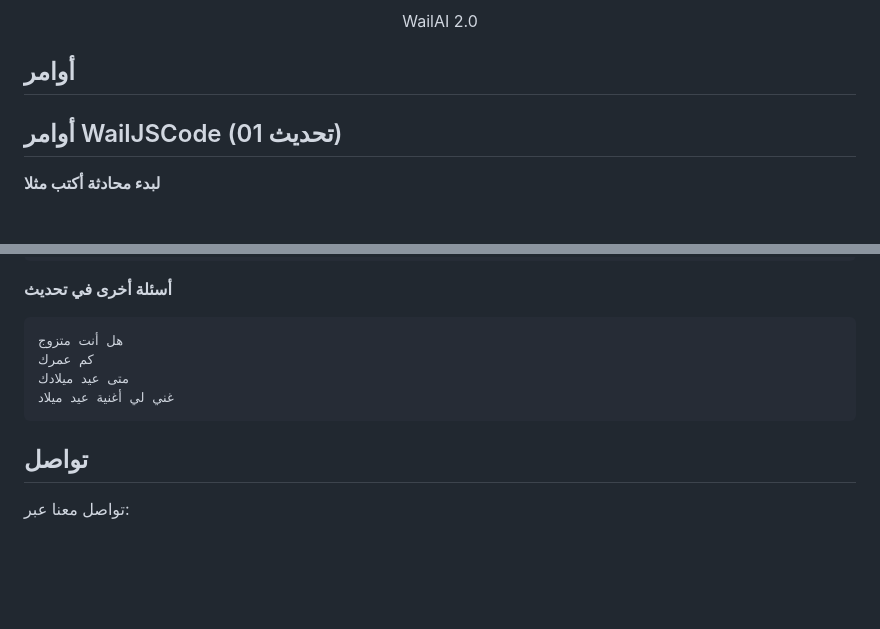
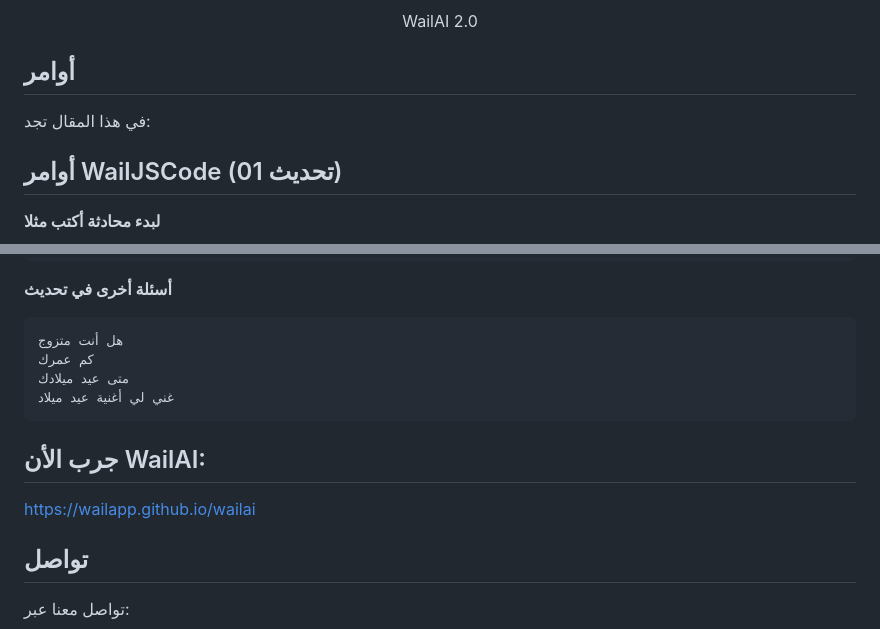
Before and after one commit to WailApp/wailai, a Markdown page: HELP.md, 2 parts joined by grey strips. Drawn GitHub-style; blank space fills up the shorter version.

````diff
--- a/HELP.md
+++ b/HELP.md
@@ -75,6 +75,7 @@
   </p>
 
 ## أوامر
+في هذا المقال تجد:
 
 ## أوامر WailJSCode (تحديث 01)
 
@@ -145,6 +146,9 @@
 غني لي أغنية عيد ميلاد
 ```
 
+## جرب الأن WailAI:
+
+https://wailapp.github.io/wailai
 ## تواصل
 تواصل معنا عبر:
 - **تيليغرام:** https://t.me/+cT7qv58VYrAxNTJk
````
